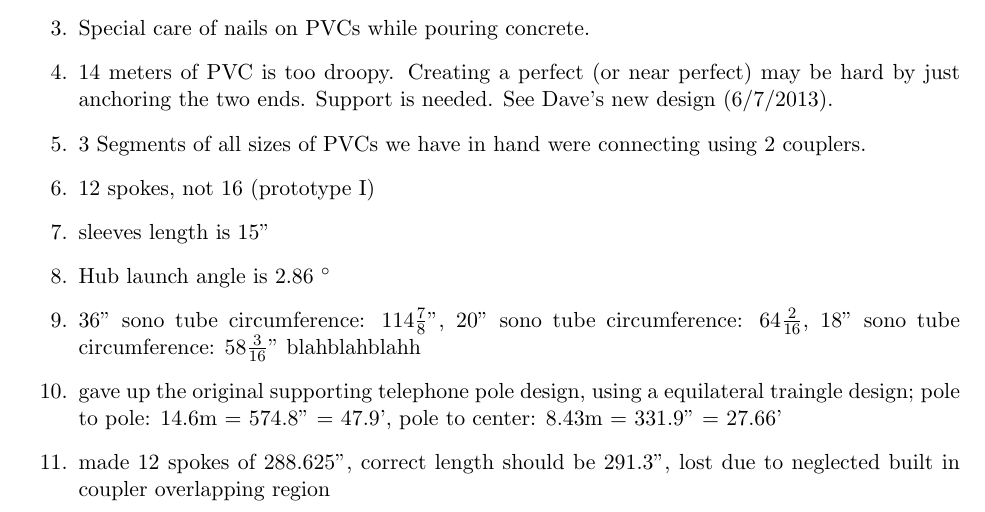
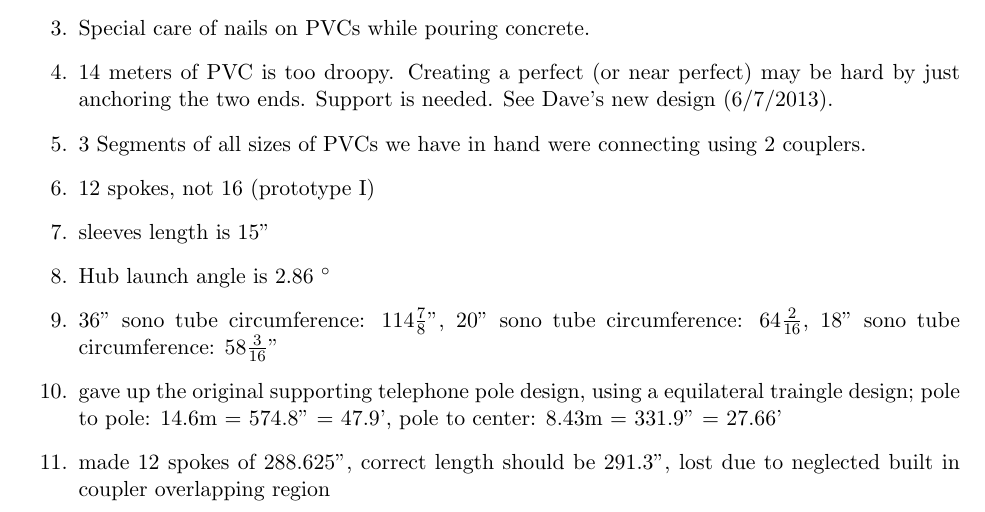
Before and after one commit to AaronParsons/dishpaper, a LaTeX document (dish_memo.tex): part of page 4 of 5, cut so that both start at the same text. Compiled offline with pdfLaTeX.

Commit message:
removed blahblah

```diff
--- a/dish_memo.tex
+++ b/dish_memo.tex
@@ -256,7 +256,7 @@ design (6/7/2013).}
     \item{Hub launch angle is 2.86 $^{\circ}$}
     \item{36'' sono tube circumference: 114$\frac{7}{8}$'', 20'' sono
       tube circumference: 64$\frac{2}{16}$, 18'' sono tube
-      circumference: 58$\frac{3}{16}$'' blahblahblahh}
+      circumference: 58$\frac{3}{16}$''}
     \item{gave up the original supporting telephone pole design, using a
     equilateral traingle design; pole to pole: 14.6m = 574.8'' = 47.9',
     pole to center: 8.43m = 331.9'' =  27.66'}
```
